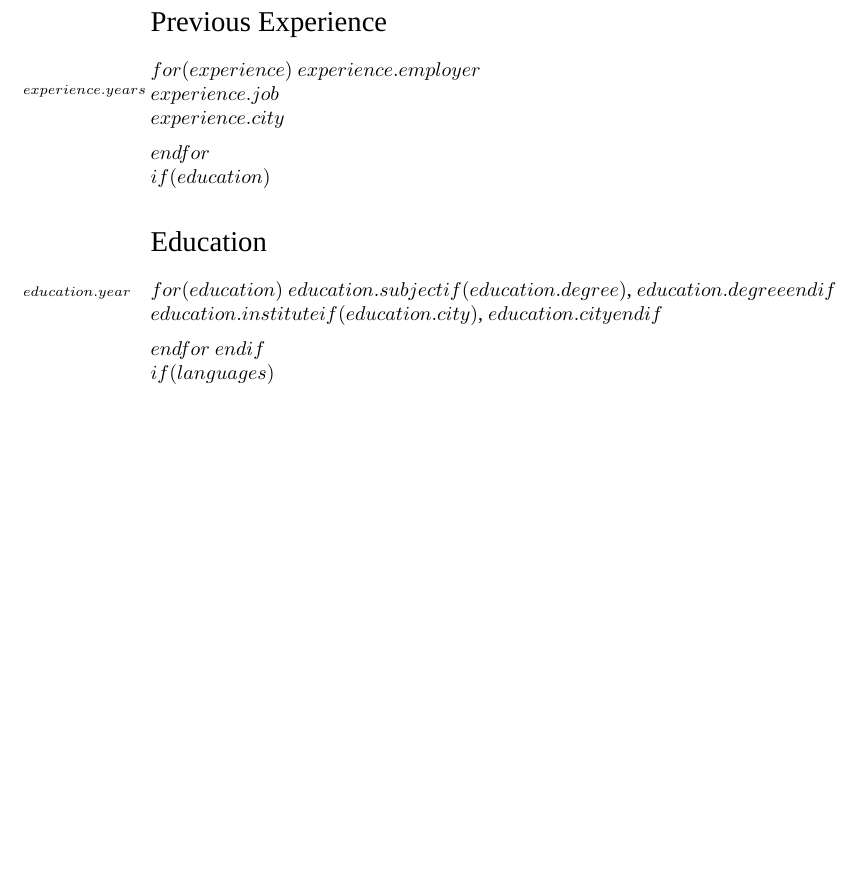
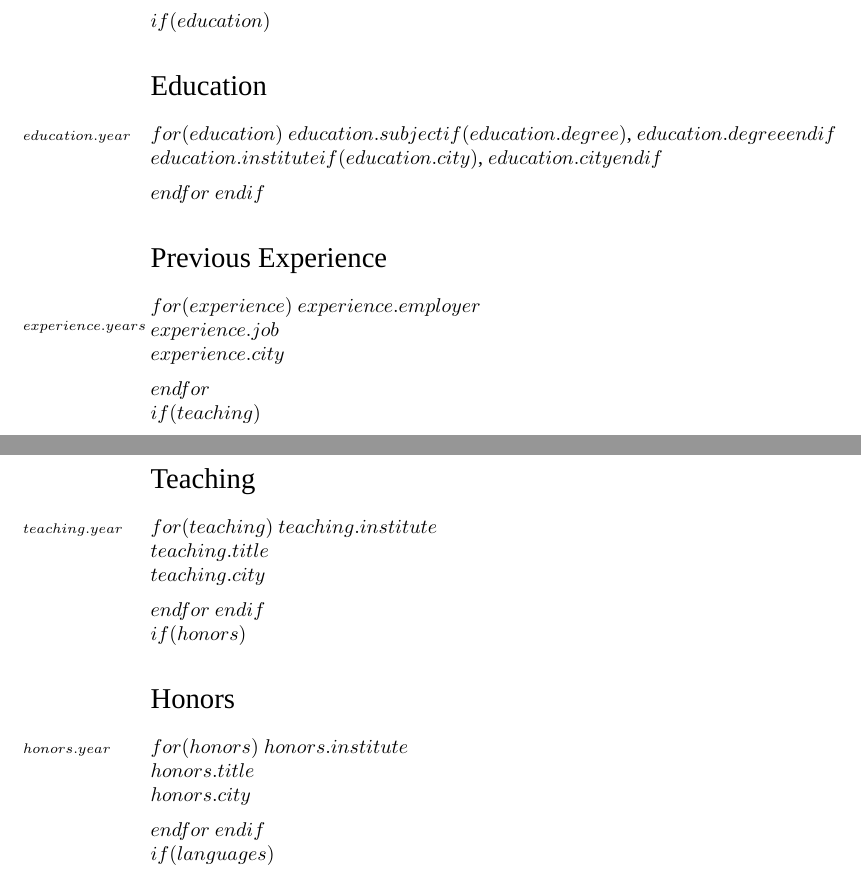
Before and after one commit to mrzool/cv-boilerplate, a LaTeX document (template.tex): part of page 1 of 2 before the commit and two parts of pages 1 and 2 of 2 after it, the two joined at a grey line, cut so that both start at the same text, the shorter picture padded with empty space. Compiled offline with XeLaTeX; a missing font is replaced by an installed copy or a similar font.

Commit message:
Disabled page no; added academic sections
"Honors" and "Teaching" sections added

```diff
--- a/template.tex
+++ b/template.tex
@@ -17,7 +17,7 @@
 \setlength{\columnsep}{-3.5cm}
 
 % Uncomment to suppress page numbers
-% \pagenumbering{gobble}
+\pagenumbering{gobble}
 
 % LANGUAGE
 %--------------------------------
@@ -118,6 +118,15 @@ $endif$
 
 \vspace{25pt}
 
+$if(education)$
+\section*{Education}
+\noindent
+$for(education)$
+\note{$education.year$}\textbf{$education.subject$}$if(education.degree)$, $education.degree$$endif$\\
+\emph{$education.institute$}$if(education.city)$, $education.city$$endif$\\[.2cm]
+$endfor$
+$endif$
+
 \section*{Previous Experience}
 \noindent
 $for(experience)$
@@ -126,12 +135,23 @@ $for(experience)$
 $experience.city$\\[.2cm]
 $endfor$
 
-$if(education)$
-\section*{Education}
+$if(teaching)$
+\section*{Teaching}
 \noindent
-$for(education)$
-\note{$education.year$}\textbf{$education.subject$}$if(education.degree)$, $education.degree$$endif$\\
-\emph{$education.institute$}$if(education.city)$, $education.city$$endif$\\[.2cm]
+$for(teaching)$
+\note{$teaching.year$}\textsc{$teaching.institute$}\\
+\emph{$teaching.title$}\\
+$teaching.city$\\[.2cm]
+$endfor$
+$endif$
+
+$if(honors)$
+\section*{Honors}
+\noindent
+$for(honors)$
+\note{$honors.year$}\textsc{$honors.institute$}\\
+\emph{$honors.title$}\\
+$honors.city$\\[.2cm]
 $endfor$
 $endif$
 
```
